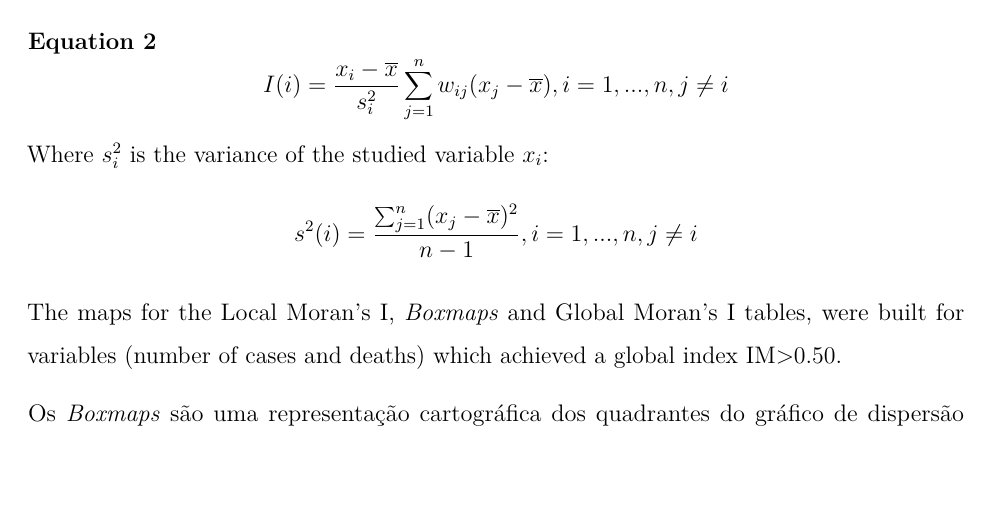
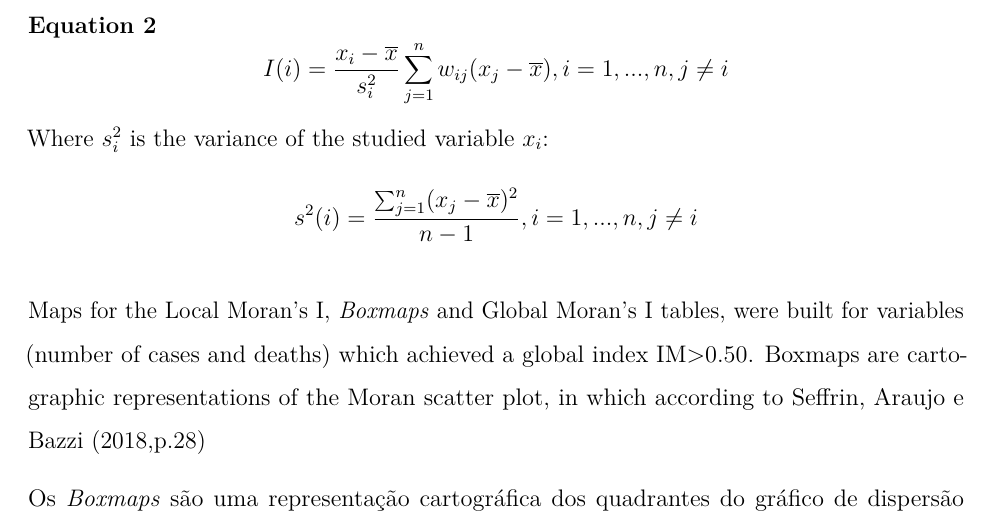
Before and after one commit to marreapato/Spatial_Temporal_Covid19_Study, an R Markdown document (Notebooks/paper_covid.rmd): part of page 4 of 8, cut so that both start at the same text, the shorter picture padded with empty space. Rendered offline with R 4.5, knitr and Pandoc, then LaTeX, with nearby package versions.

Commit message:
Update paper_covid.rmd

```diff
--- a/Notebooks/paper_covid.rmd
+++ b/Notebooks/paper_covid.rmd
@@ -54,7 +54,8 @@ $$Im = \frac{n\sum_{i=1}^{n}\sum_{j=1}^{n}(x_{i}-\overline{x})(x_{j}-\overline{x
  $$I(i) = \frac{x_{i}-\overline x}{s^{2}_{i}}\sum_{j=1}^{n}w_{ij}(x_{j}-\overline{x}), i=1,...,n, j\neq i$$
  Where $s^{2}_{i}$ is the variance of the studied variable $x_{i}$:
   $$s^{2}(i) = \frac{\sum_{j=1}^{n}(x_{j}-\overline x)^{2}}{n-1}, i=1,...,n, j\neq i$$
-  The maps for the Local Moran's I, *Boxmaps* and Global Moran's I tables, were built for variables (number of cases and deaths) which achieved a global index IM>0.50.
+
+  Maps for the Local Moran's I, *Boxmaps* and Global Moran's I tables, were built for variables (number of cases and deaths) which achieved a global index IM>0.50. Boxmaps are cartographic representations of the Moran scatter plot, in which according to Seffrin, Araujo e Bazzi (2018,p.28)
 
    Os *Boxmaps* são uma representação cartográfica dos quadrantes do gráfico de dispersão de Moran, onde temos que em Seffrin, Araujo e Bazzi (2018,p.28) os valores AA e BB significam respectivamente que essas áreas possuem valores altos rodeadas por áreas que apresentam valores também altos e valores baixos da variável de interesse, rodeadas por áreas que apresentam valores baixos, o valor BA representa áreas com valor baixo rodeada de outras áreas com valores altos, já o AB é o contrário, são regiões com valores altos próximas de locais com valores baixos.
 
```
